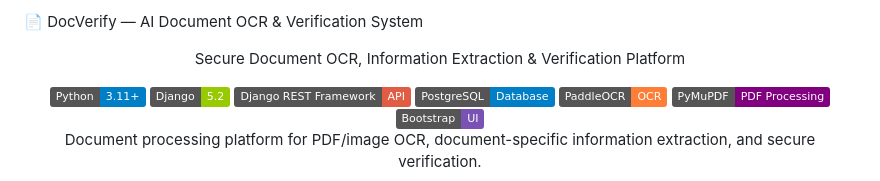
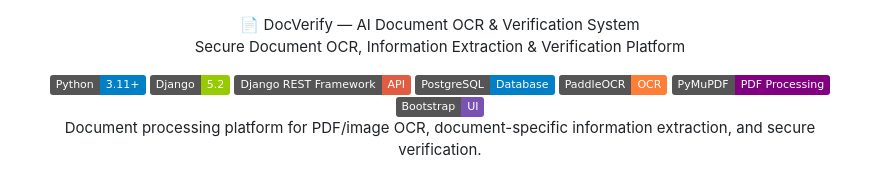
Before and after one commit to rutikavhad/DocVerify-AI-Document-OCR-Verification-System, a Markdown page: README.md, the part around the change. GitHub-like rendering; badges without logos.

```diff
--- a/README.md
+++ b/README.md
@@ -1,6 +1,7 @@
-📄 DocVerify — AI Document OCR & Verification System
+
 
 <div align="center">
+📄 DocVerify — AI Document OCR & Verification System
 
 Secure Document OCR, Information Extraction & Verification Platform
 
```
